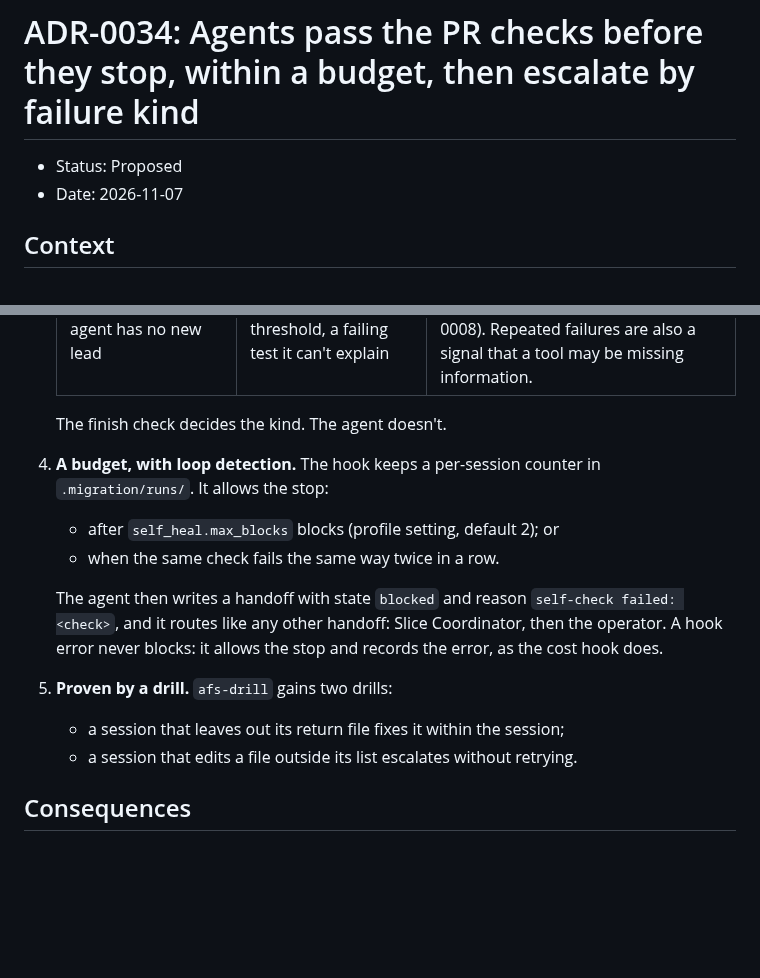
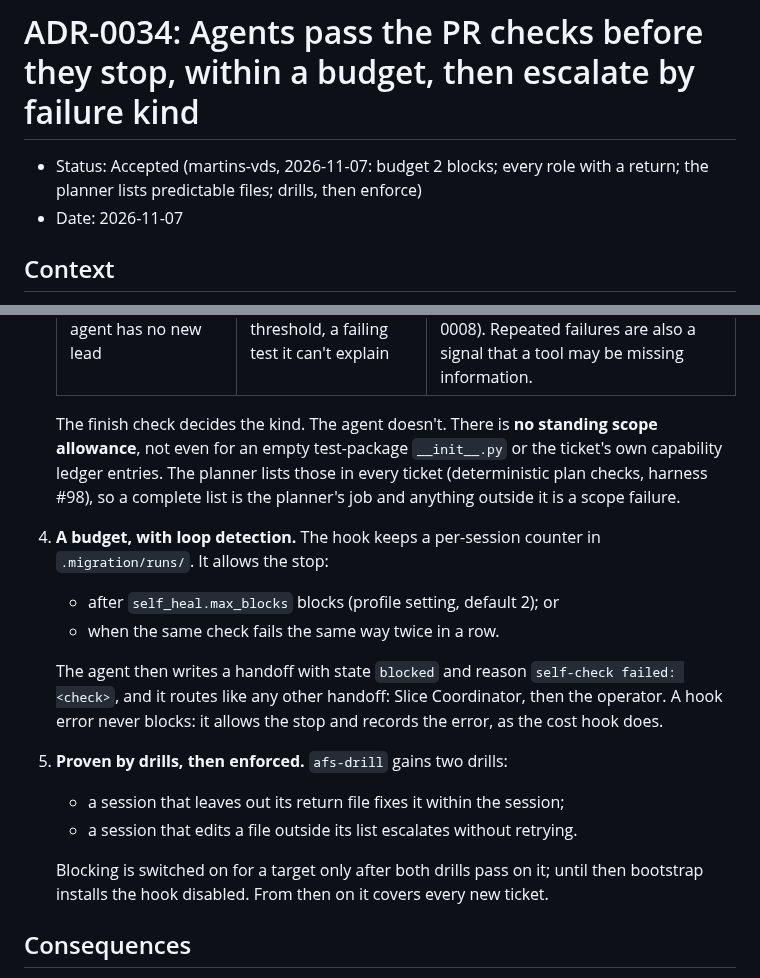
Before and after one commit to martins-vds/ai-factory-swarm, a Markdown page: docs/adr/0034-agents-pass-the-pr-checks-before-they-stop.md, 2 parts joined by grey strips. GitHub-like rendering; blank space fills up the shorter version.

Commit message:
ADR-0034: record the operator's decisions (budget, roles, scope, rollout)
Co-Authored-By: Claude Opus 5.5 <noreply@anthropic.com>
Claude-Session: https://claude.ai/code/session_01YLMxMYeJLxyzC1Rn3pUGF3

```diff
--- a/docs/adr/0034-agents-pass-the-pr-checks-before-they-stop.md
+++ b/docs/adr/0034-agents-pass-the-pr-checks-before-they-stop.md
@@ -1,6 +1,7 @@
 # ADR-0034: Agents pass the PR checks before they stop, within a budget, then escalate by failure kind
 
-- Status: Proposed
+- Status: Accepted (martins-vds, 2026-11-07: budget 2 blocks; every role with a return; the planner
+  lists predictable files; drills, then enforce)
 - Date: 2026-11-07
 
 ## Context
@@ -52,7 +53,10 @@ another agent turn, with its `reason` as the prompt. That turn counts against th
    | **Scope**: the fix needs a file or a decision outside the ticket | a file not in the list, a ruling needed | escalate at once. The hook allows the stop, and the agent writes a handoff naming the file or question. An agent never extends its own scope. |
    | **Unreachable**: the gate fails and the agent has no new lead | mutation or CRAP stuck below threshold, a failing test it can't explain | the restart rule: a fresh session from the handoff. The same ticket failing again escalates to the operator (ADR-0008). Repeated failures are also a signal that a tool may be missing information. |
 
-   The finish check decides the kind. The agent doesn't.
+   The finish check decides the kind. The agent doesn't. There is **no standing scope allowance**, not
+   even for an empty test-package `__init__.py` or the ticket's own capability ledger entries. The planner
+   lists those in every ticket (deterministic plan checks, harness #98), so a complete list is the
+   planner's job and anything outside it is a scope failure.
 4. **A budget, with loop detection.** The hook keeps a per-session counter in `.migration/runs/`. It
    allows the stop:
    - after `self_heal.max_blocks` blocks (profile setting, default 2); or
@@ -61,9 +65,12 @@ another agent turn, with its `reason` as the prompt. That turn counts against th
    The agent then writes a handoff with state `blocked` and reason `self-check failed: <check>`, and
    it routes like any other handoff: Slice Coordinator, then the operator. A hook error never blocks: it
    allows the stop and records the error, as the cost hook does.
-5. **Proven by a drill.** `afs-drill` gains two drills:
+5. **Proven by drills, then enforced.** `afs-drill` gains two drills:
    - a session that leaves out its return file fixes it within the session;
    - a session that edits a file outside its list escalates without retrying.
+
+   Blocking is switched on for a target only after both drills pass on it; until then bootstrap
+   installs the hook disabled. From then on it covers every new ticket.
 
 ## Consequences
 - The common mechanical miss is fixed inside the session, with no operator comment and no new session.
```
